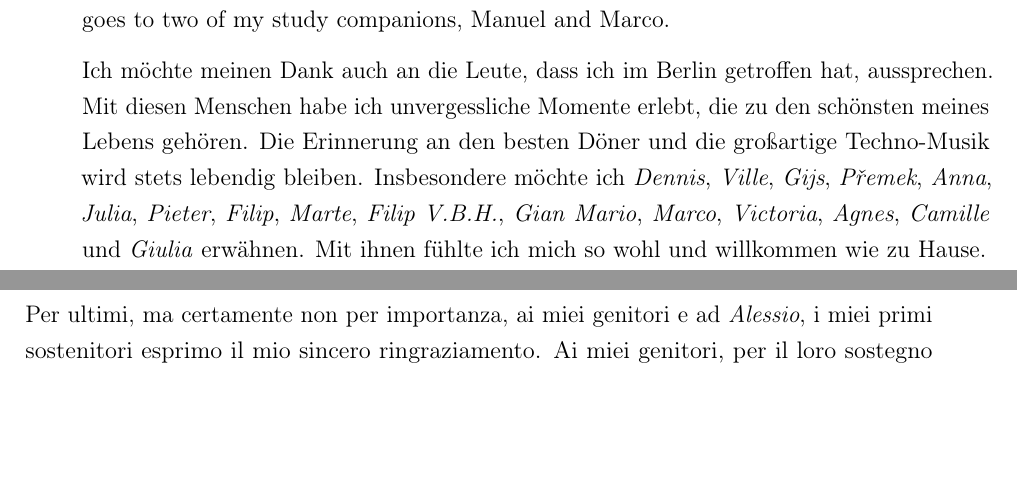
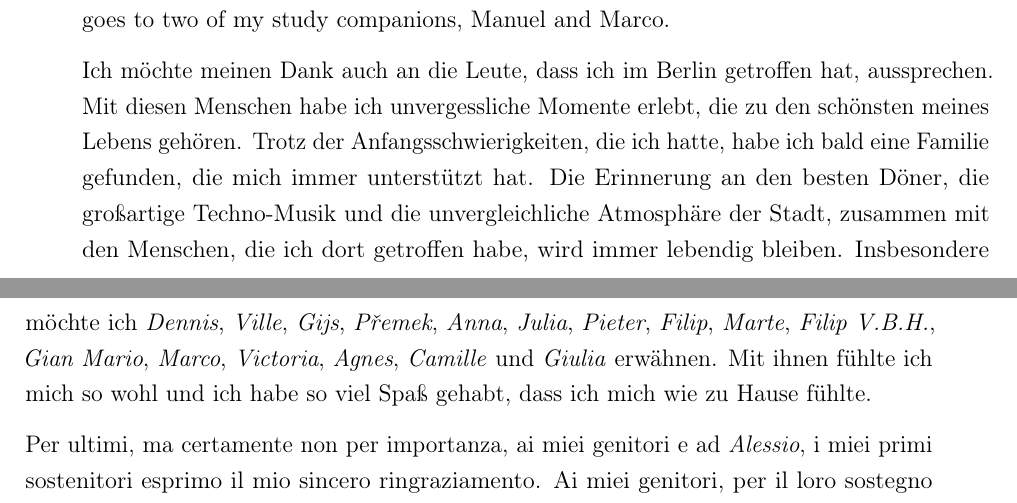
Before and after one commit to flferretti/MSc_Thesis, a LaTeX thesis (Thesis.tex): two parts of pages 103 and 104 of 104, joined at a grey line, cut so that both start at the same text, the shorter picture padded with empty space. Compiled offline with pdfLaTeX.

Commit message:
Update German acknowledgements

```diff
--- a/Thesis.tex
+++ b/Thesis.tex
@@ -267,7 +267,7 @@ This thesis stands as a testament to my tenure as a guest student at the \textit
 
 Transitioning from a study of chemistry to a newfound passion for mechanics was thrilling. Moving to Lecco introduced me to an exceptional group of people, among whom I found my closest friends. In particular, the people are worth a huge "thank you". \textit{Lorenzo}, my steadfast companion during the bachelor thesis, lectures, and rain-soaked motorbike tours, stands out. He has been always supporting me, both in academic and personal contexts. Erica, with whom I embarked on brisk ten-kilometer walks and conquered mountains during what were supposed to be "small" hikes. \textit{Saverio}, one of my motorbiking partner, and \textit{Chiara}, with her remarkable baking skills and infectious laughter. \textit{Alessandro}, the mild-mannered individual with a penchant for street rules. And an honorable mention goes to two of my study companions, Manuel and Marco.
 
-Ich möchte meinen Dank auch an die Leute, dass ich im Berlin getroffen hat, aussprechen. Mit diesen Menschen habe ich unvergessliche Momente erlebt, die zu den schönsten meines Lebens gehören. Die Erinnerung an den besten Döner und die großartige Techno-Musik wird stets lebendig bleiben. Insbesondere möchte ich \textit{Dennis}, \textit{Ville}, \textit{Gijs}, \textit{P\v{r}emek}, \textit{Anna}, \textit{Julia}, \textit{Pieter}, \textit{Filip}, \textit{Marte}, \textit{Filip V.B.H.}, \textit{Gian Mario}, \textit{Marco}, \textit{Victoria}, \textit{Agnes}, \textit{Camille} und \textit{Giulia} erwähnen. Mit ihnen fühlte ich mich so wohl und willkommen wie zu Hause.
+Ich möchte meinen Dank auch an die Leute, dass ich im Berlin getroffen hat, aussprechen. Mit diesen Menschen habe ich unvergessliche Momente erlebt, die zu den schönsten meines Lebens gehören. Trotz der Anfangsschwierigkeiten, die ich hatte, habe ich bald eine Familie gefunden, die mich immer unterstützt hat. Die Erinnerung an den besten Döner, die großartige Techno-Musik und die unvergleichliche Atmosphäre der Stadt, zusammen mit den Menschen, die ich dort getroffen habe, wird immer lebendig bleiben. Insbesondere möchte ich \textit{Dennis}, \textit{Ville}, \textit{Gijs}, \textit{P\v{r}emek}, \textit{Anna}, \textit{Julia}, \textit{Pieter}, \textit{Filip}, \textit{Marte}, \textit{Filip V.B.H.}, \textit{Gian Mario}, \textit{Marco}, \textit{Victoria}, \textit{Agnes}, \textit{Camille} und \textit{Giulia} erwähnen. Mit ihnen fühlte ich mich so wohl und ich habe so viel Spaß gehabt, dass ich mich wie zu Hause fühlte.
 
 Per ultimi, ma certamente non per importanza, ai miei genitori e ad \textit{Alessio}, i miei primi sostenitori esprimo il mio sincero ringraziamento. Ai miei genitori, per il loro sostegno incondizionato e per essere stati al mio fianco in ogni situazione e in ogni difficolta. La serenità trasmessami ha fornito le basi che mi hanno permesso di completare questo percorso. Alla mia famiglia, per il loro sostegno e incoraggiamento. E ad Alessio, che nonostante tutto, è stato sempre li a fare il tifo per me. La loro presenza costante e il loro affetto hanno reso questo viaggio ancora più significativo. Grazie di cuore a tutti coloro che hanno contribuito alla realizzazione di questo lungo percorso.
 
```
